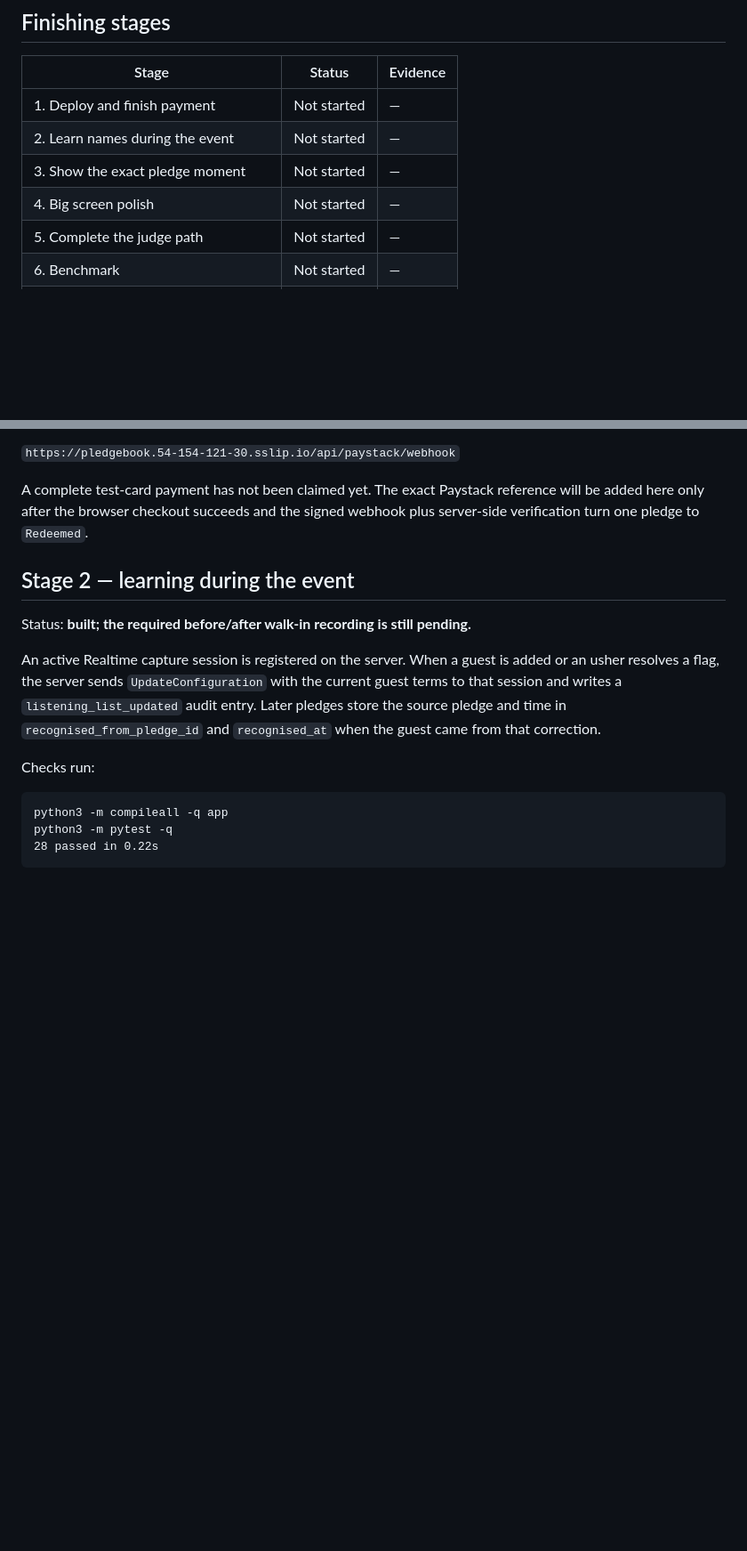
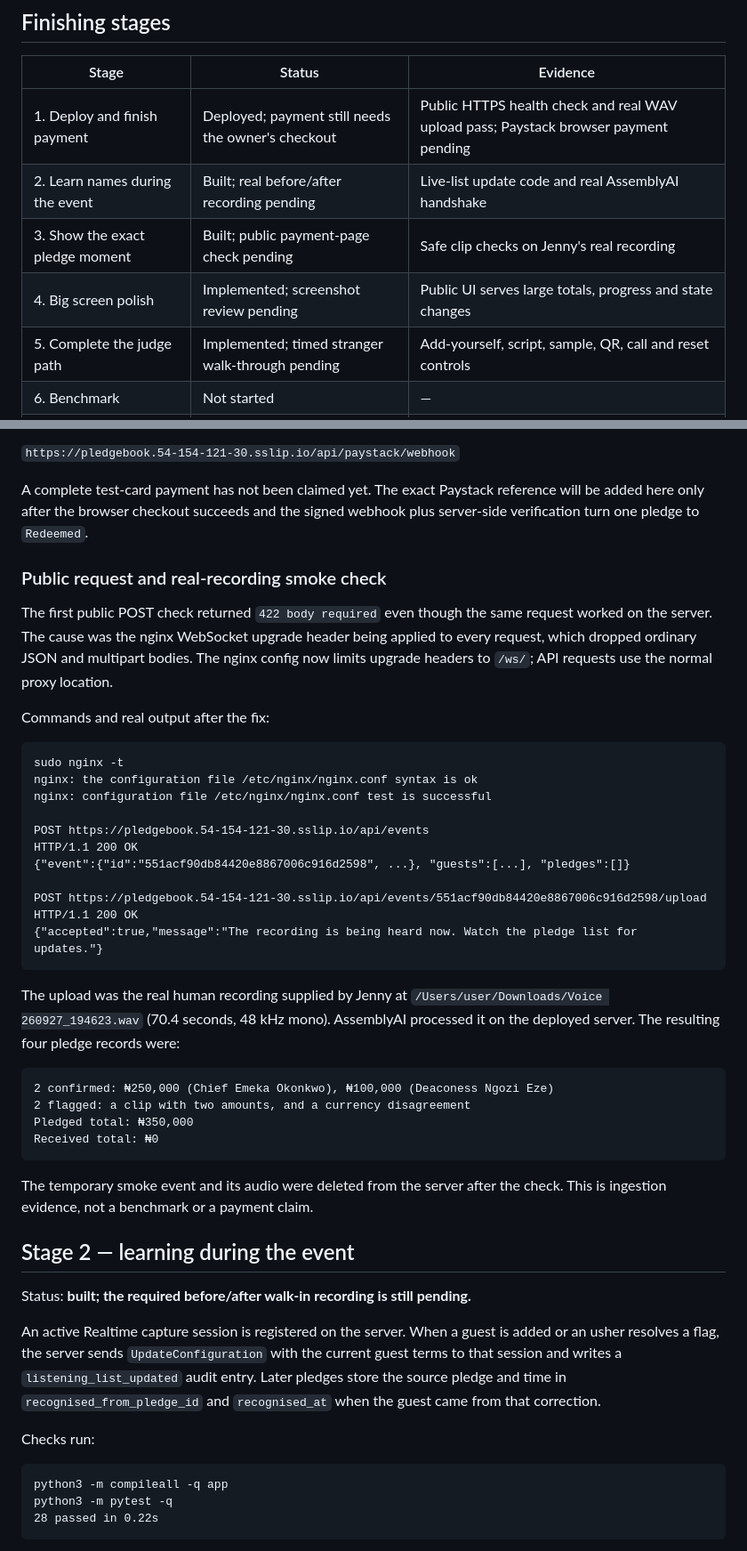
Before and after one commit to Jennycruzy/pledgebook, a Markdown page: docs/progress/finish.md, 2 parts joined by grey strips. Shown at 89% size. GitHub-like rendering; blank space fills up the shorter version.

Commit message:
Record public ingestion check

````diff
--- a/docs/progress/finish.md
+++ b/docs/progress/finish.md
@@ -12,11 +12,11 @@
 
 | Stage | Status | Evidence |
 |---|---|---|
-| 1. Deploy and finish payment | Not started | — |
-| 2. Learn names during the event | Not started | — |
-| 3. Show the exact pledge moment | Not started | — |
-| 4. Big screen polish | Not started | — |
-| 5. Complete the judge path | Not started | — |
+| 1. Deploy and finish payment | Deployed; payment still needs the owner's checkout | Public HTTPS health check and real WAV upload pass; Paystack browser payment pending |
+| 2. Learn names during the event | Built; real before/after recording pending | Live-list update code and real AssemblyAI handshake |
+| 3. Show the exact pledge moment | Built; public payment-page check pending | Safe clip checks on Jenny's real recording |
+| 4. Big screen polish | Implemented; screenshot review pending | Public UI serves large totals, progress and state changes |
+| 5. Complete the judge path | Implemented; timed stranger walk-through pending | Add-yourself, script, sample, QR, call and reset controls |
 | 6. Benchmark | Not started | — |
 | 7. README and repository front page | Not started | — |
 | 8. Submission materials | Not started | — |
@@ -55,6 +55,45 @@ The Paystack Test Mode webhook still must be set by the account owner to:
 `https://pledgebook.54-154-121-30.sslip.io/api/paystack/webhook`
 
 A complete test-card payment has not been claimed yet. The exact Paystack reference will be added here only after the browser checkout succeeds and the signed webhook plus server-side verification turn one pledge to `Redeemed`.
+
+### Public request and real-recording smoke check
+
+The first public POST check returned `422 body required` even though the same
+request worked on the server. The cause was the nginx WebSocket upgrade header
+being applied to every request, which dropped ordinary JSON and multipart
+bodies. The nginx config now limits upgrade headers to `/ws/`; API requests use
+the normal proxy location.
+
+Commands and real output after the fix:
+
+```text
+sudo nginx -t
+nginx: the configuration file /etc/nginx/nginx.conf syntax is ok
+nginx: configuration file /etc/nginx/nginx.conf test is successful
+
+POST https://pledgebook.54-154-121-30.sslip.io/api/events
+HTTP/1.1 200 OK
+{"event":{"id":"551acf90db84420e8867006c916d2598", ...}, "guests":[...], "pledges":[]}
+
+POST https://pledgebook.54-154-121-30.sslip.io/api/events/551acf90db84420e8867006c916d2598/upload
+HTTP/1.1 200 OK
+{"accepted":true,"message":"The recording is being heard now. Watch the pledge list for updates."}
+```
+
+The upload was the real human recording supplied by Jenny at
+`/Users/user/Downloads/Voice 260927_194623.wav` (70.4 seconds, 48 kHz mono).
+AssemblyAI processed it on the deployed server. The resulting four pledge
+records were:
+
+```text
+2 confirmed: ₦250,000 (Chief Emeka Okonkwo), ₦100,000 (Deaconess Ngozi Eze)
+2 flagged: a clip with two amounts, and a currency disagreement
+Pledged total: ₦350,000
+Received total: ₦0
+```
+
+The temporary smoke event and its audio were deleted from the server after the
+check. This is ingestion evidence, not a benchmark or a payment claim.
 
 ## Stage 2 — learning during the event
 
````
